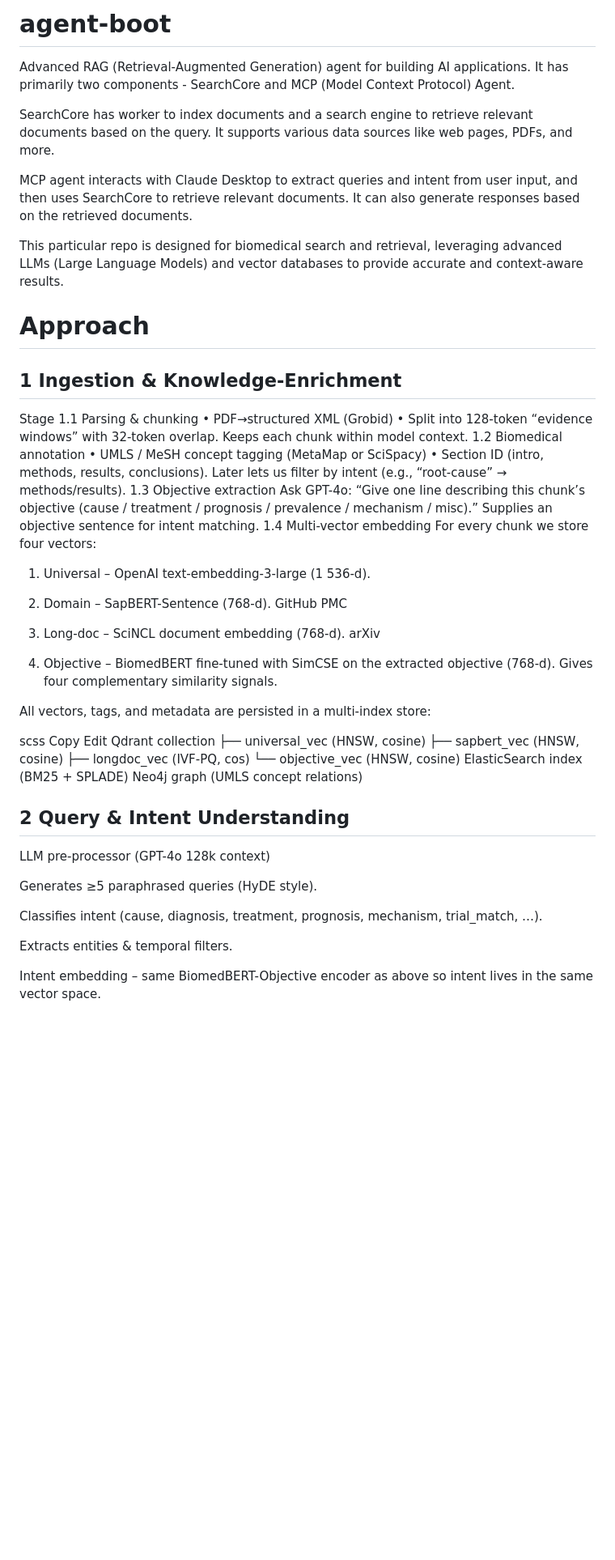
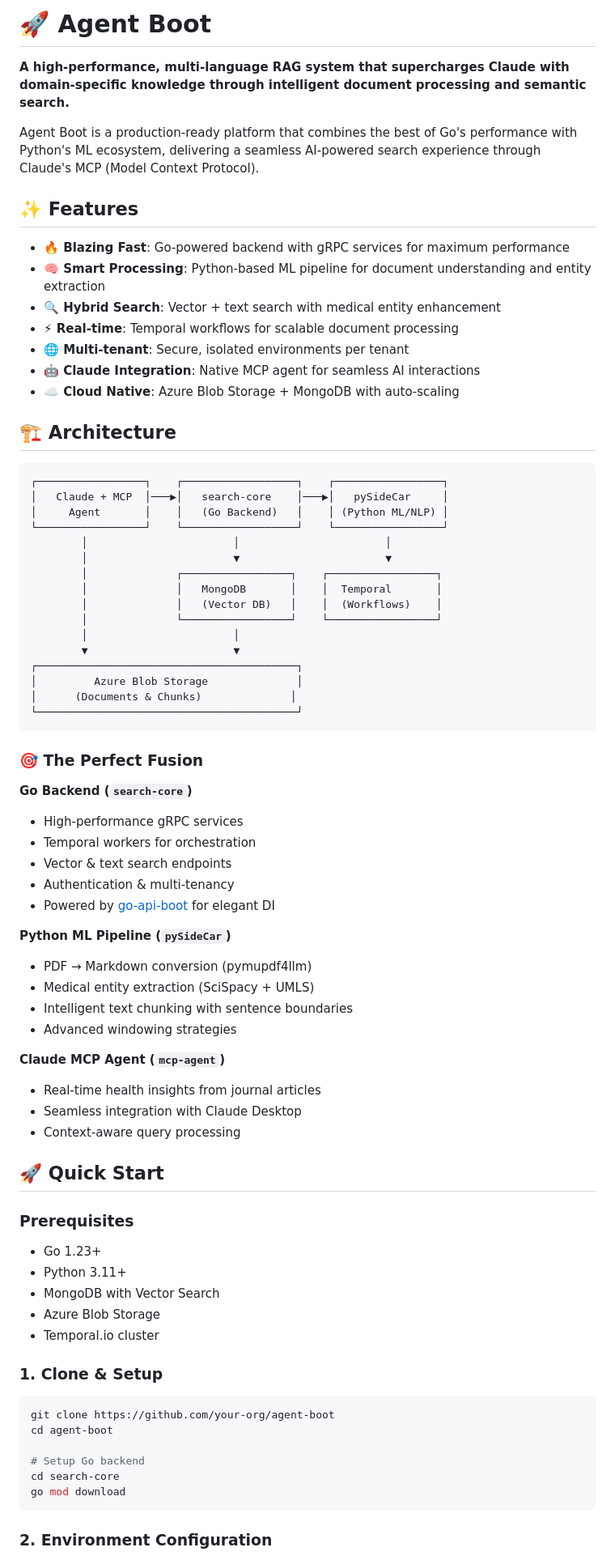
Before and after one commit to SaiNageswarS/agent-boot, a Markdown page: README.md, the part around one of its changes. Shown at 81% size. Rendered like a GitHub page; blank space fills up the shorter version.

````diff
--- a/README.md
+++ b/README.md
@@ -1,56 +1,80 @@
-# agent-boot
+# 🚀 Agent Boot
 
-Advanced RAG (Retrieval-Augmented Generation) agent for building AI applications. It has primarily two components - SearchCore and MCP (Model Context Protocol) Agent.
+**A high-performance, multi-language RAG system that supercharges Claude with domain-specific knowledge through intelligent document processing and semantic search.**
 
-SearchCore has worker to index documents and a search engine to retrieve relevant documents based on the query. It supports various data sources like web pages, PDFs, and more.
+Agent Boot is a production-ready platform that combines the best of Go's performance with Python's ML ecosystem, delivering a seamless AI-powered search experience through Claude's MCP (Model Context Protocol).
 
-MCP agent interacts with Claude Desktop to extract queries and intent from user input, and then uses SearchCore to retrieve relevant documents. It can also generate responses based on the retrieved documents.
+## ✨ Features
 
-This particular repo is designed for biomedical search and retrieval, leveraging advanced LLMs (Large Language Models) and vector databases to provide accurate and context-aware results.
+- **🔥 Blazing Fast**: Go-powered backend with gRPC services for maximum performance
+- **🧠 Smart Processing**: Python-based ML pipeline for document understanding and entity extraction
+- **🔍 Hybrid Search**: Vector + text search with medical entity enhancement
+- **⚡ Real-time**: Temporal workflows for scalable document processing
+- **🌐 Multi-tenant**: Secure, isolated environments per tenant
+- **🤖 Claude Integration**: Native MCP agent for seamless AI interactions
+- **☁️ Cloud Native**: Azure Blob Storage + MongoDB with auto-scaling
 
-# Approach
+## 🏗️ Architecture
 
-## 1 Ingestion & Knowledge-Enrichment
+```
+┌─────────────────┐    ┌──────────────────┐    ┌─────────────────┐
+│   Claude + MCP  │───▶│   search-core    │───▶│   pySideCar     │
+│     Agent       │    │   (Go Backend)   │    │ (Python ML/NLP) │
+└─────────────────┘    └──────────────────┘    └─────────────────┘
+        │                       │                       │
+        │                       ▼                       ▼
+        │              ┌─────────────────┐    ┌─────────────────┐
+        │              │   MongoDB       │    │  Temporal       │
+        │              │   (Vector DB)   │    │  (Workflows)    │
+        │              └─────────────────┘    └─────────────────┘
+        │                       │
+        ▼                       ▼
+┌─────────────────────────────────────────┐
+│         Azure Blob Storage              │
+│      (Documents & Chunks)              │
+└─────────────────────────────────────────┘
+```
 
-Stage
-1.1 Parsing & chunking	• PDF→structured XML (Grobid)
-• Split into 128-token “evidence windows” with 32-token overlap.	Keeps each chunk within model context.
-1.2 Biomedical annotation	• UMLS / MeSH concept tagging (MetaMap or SciSpacy)
-• Section ID (intro, methods, results, conclusions).	Later lets us filter by intent (e.g., “root-cause” → methods/results).
-1.3 Objective extraction	Ask GPT-4o: “Give one line describing this chunk’s objective (cause / treatment / prognosis / prevalence / mechanism / misc).”	Supplies an objective sentence for intent matching.
-1.4 Multi-vector embedding	For every chunk we store four vectors:
-1. Universal – OpenAI text-embedding-3-large (1 536-d).
+### 🎯 The Perfect Fusion
 
-2. Domain – SapBERT-Sentence (768-d).
-GitHub
-PMC
+**Go Backend (`search-core`)**
+- High-performance gRPC services
+- Temporal workers for orchestration
+- Vector & text search endpoints
+- Authentication & multi-tenancy
+- Powered by [go-api-boot](https://github.com/SaiNageswarS/go-api-boot) for elegant DI
 
-3. Long-doc – SciNCL document embedding (768-d).
-arXiv
+**Python ML Pipeline (`pySideCar`)**
+- PDF → Markdown conversion (pymupdf4llm)
+- Medical entity extraction (SciSpacy + UMLS)
+- Intelligent text chunking with sentence boundaries
+- Advanced windowing strategies
 
-4. Objective – BiomedBERT fine-tuned with SimCSE on the extracted objective (768-d).	Gives four complementary similarity signals.
+**Claude MCP Agent (`mcp-agent`)**
+- Real-time health insights from journal articles
+- Seamless integration with Claude Desktop
+- Context-aware query processing
 
-All vectors, tags, and metadata are persisted in a multi-index store:
+## 🚀 Quick Start
 
-scss
-Copy
-Edit
-Qdrant collection
- ├── universal_vec  (HNSW, cosine)
- ├── sapbert_vec    (HNSW, cosine)
- ├── longdoc_vec    (IVF-PQ, cos)
- └── objective_vec  (HNSW, cosine)
-ElasticSearch index (BM25 + SPLADE)
-Neo4j graph         (UMLS concept relations)
+### Prerequisites
 
-## 2 Query & Intent Understanding
-LLM pre-processor (GPT-4o 128k context)
+- Go 1.23+
+- Python 3.11+
+- MongoDB with Vector Search
+- Azure Blob Storage
+- Temporal.io cluster
 
-Generates ≥5 paraphrased queries (HyDE style).
+### 1. Clone & Setup
 
-Classifies intent (cause, diagnosis, treatment, prognosis, mechanism, trial_match, …).
+```bash
+git clone https://github.com/your-org/agent-boot
+cd agent-boot
 
-Extracts entities & temporal filters.
+# Setup Go backend
+cd search-core
+go mod download
+```
 
-Intent embedding – same BiomedBERT-Objective encoder as above so intent lives in the same vector space.
+### 2. Environment Configuration
 
````
Also changed, not shown: other parts of README.md (+191 -47 lines).
